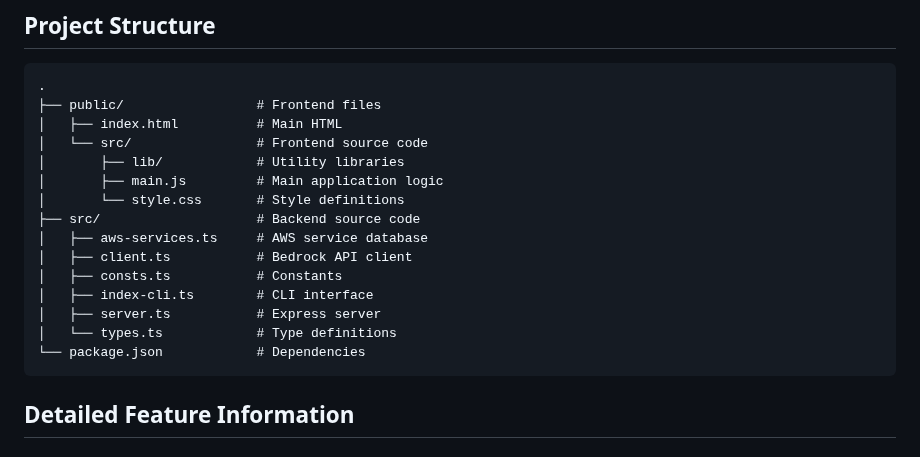
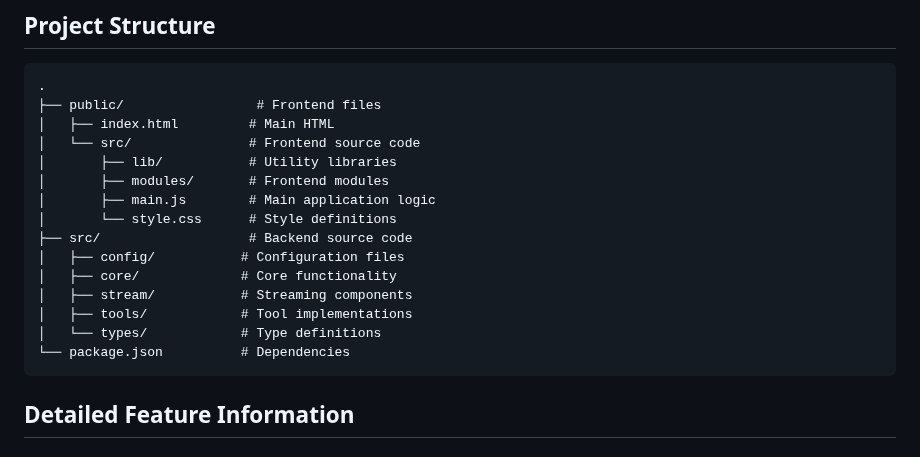
Before and after one commit to moritalous/aws_builder_cards_quiz_game, a Markdown page: README.md, the part around the change. Rendered like a GitHub page.

````diff
--- a/README.md
+++ b/README.md
@@ -67,19 +67,19 @@ Access http://localhost:3000 in your browser.
 ```
 .
 ├── public/                 # Frontend files
-│   ├── index.html          # Main HTML
-│   └── src/                # Frontend source code
-│       ├── lib/            # Utility libraries
-│       ├── main.js         # Main application logic
-│       └── style.css       # Style definitions
-├── src/                    # Backend source code
-│   ├── aws-services.ts     # AWS service database
-│   ├── client.ts           # Bedrock API client
-│   ├── consts.ts           # Constants
-│   ├── index-cli.ts        # CLI interface
-│   ├── server.ts           # Express server
-│   └── types.ts            # Type definitions
-└── package.json            # Dependencies
+│   ├── index.html         # Main HTML
+│   └── src/               # Frontend source code
+│       ├── lib/           # Utility libraries
+│       ├── modules/       # Frontend modules
+│       ├── main.js        # Main application logic
+│       └── style.css      # Style definitions
+├── src/                   # Backend source code
+│   ├── config/           # Configuration files
+│   ├── core/             # Core functionality
+│   ├── stream/           # Streaming components
+│   ├── tools/            # Tool implementations
+│   └── types/            # Type definitions
+└── package.json          # Dependencies
 ```
 
 ## Detailed Feature Information
````
